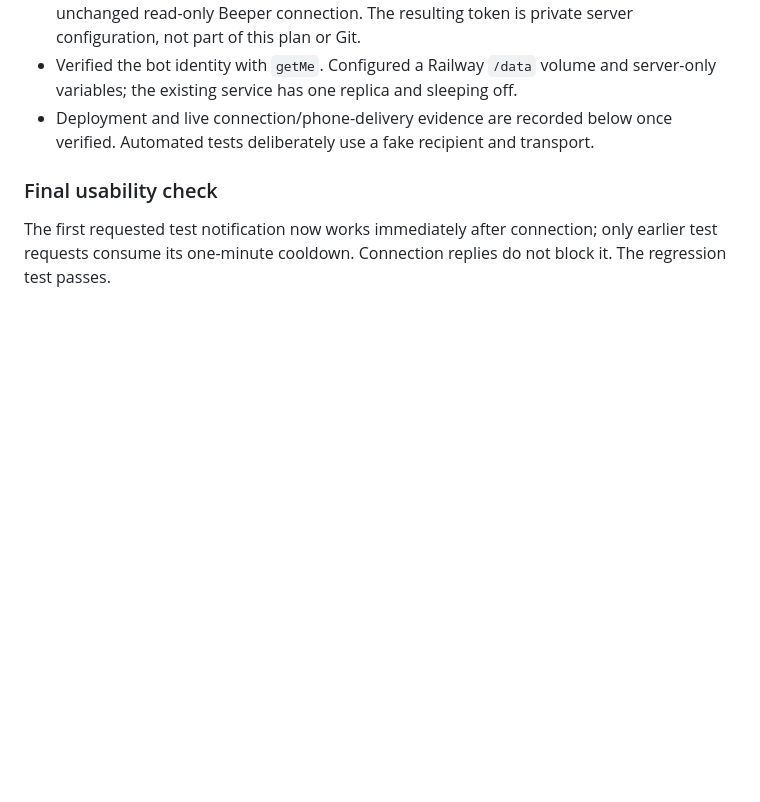
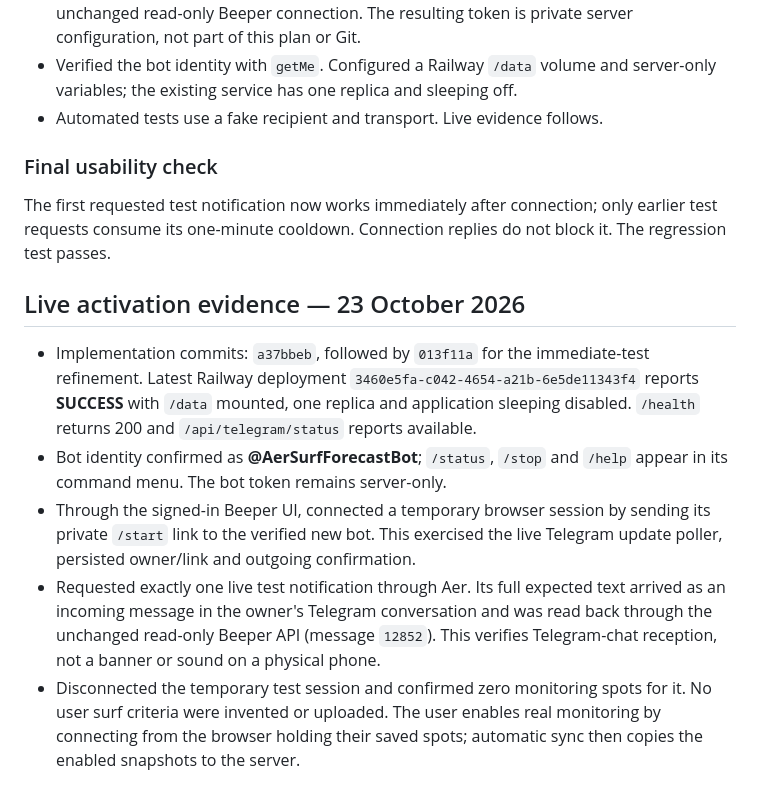
Before and after one commit to garthtrickett/aer-wind-map, a Markdown page: docs/telegram-alerts-plan.md, the part around the change. GitHub-like rendering; blank space fills up the shorter version.

Commit message:
Record successful Telegram deployment and live delivery verification

```diff
--- a/docs/telegram-alerts-plan.md
+++ b/docs/telegram-alerts-plan.md
@@ -149,11 +149,30 @@ so an operator can re-arm after reconciling the Telegram chat.
   is private server configuration, not part of this plan or Git.
 - Verified the bot identity with `getMe`. Configured a Railway `/data` volume and
   server-only variables; the existing service has one replica and sleeping off.
-- Deployment and live connection/phone-delivery evidence are recorded below once
-  verified. Automated tests deliberately use a fake recipient and transport.
+- Automated tests use a fake recipient and transport. Live evidence follows.
 
 ### Final usability check
 
 The first requested test notification now works immediately after connection;
 only earlier test requests consume its one-minute cooldown. Connection replies
 do not block it. The regression test passes.
+
+## Live activation evidence — 23 October 2026
+
+- Implementation commits: `a37bbeb`, followed by `013f11a` for the immediate-test
+  refinement. Latest Railway deployment `3460e5fa-c042-4654-a21b-6e5de11343f4`
+  reports **SUCCESS** with `/data` mounted, one replica and application sleeping
+  disabled. `/health` returns 200 and `/api/telegram/status` reports available.
+- Bot identity confirmed as **@AerSurfForecastBot**; `/status`, `/stop` and `/help`
+  appear in its command menu. The bot token remains server-only.
+- Through the signed-in Beeper UI, connected a temporary browser session by
+  sending its private `/start` link to the verified new bot. This exercised the
+  live Telegram update poller, persisted owner/link and outgoing confirmation.
+- Requested exactly one live test notification through Aer. Its full expected
+  text arrived as an incoming message in the owner's Telegram conversation and
+  was read back through the unchanged read-only Beeper API (message `12852`).
+  This verifies Telegram-chat reception, not a banner or sound on a physical phone.
+- Disconnected the temporary test session and confirmed zero monitoring spots
+  for it. No user surf criteria were invented or uploaded. The user enables real
+  monitoring by connecting from the browser holding their saved spots; automatic
+  sync then copies the enabled snapshots to the server.
```
